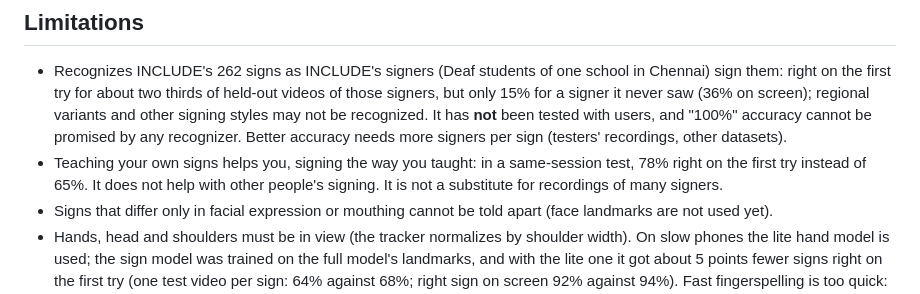
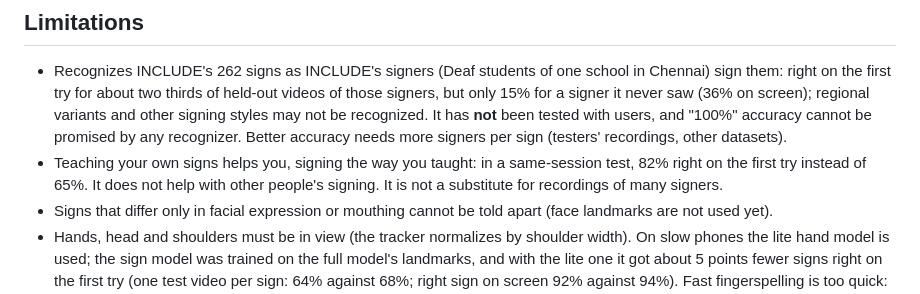
Before and after one commit to pranav291381/signspeak, a Markdown page: README.md, the part around one of its changes. Drawn GitHub-style.

```diff
--- a/README.md
+++ b/README.md
@@ -60,7 +60,7 @@ Tested with synthetic landmark sequences (speed, position, noise, left-handed si
 ## Limitations
 
 - Recognizes INCLUDE's 262 signs as INCLUDE's signers (Deaf students of one school in Chennai) sign them: right on the first try for about two thirds of held-out videos of those signers, but only 15% for a signer it never saw (36% on screen); regional variants and other signing styles may not be recognized. It has **not** been tested with users, and "100%" accuracy cannot be promised by any recognizer. Better accuracy needs more signers per sign (testers' recordings, other datasets).
-- Teaching your own signs helps you, signing the way you taught: in a same-session test, 78% right on the first try instead of 65%. It does not help with other people's signing. It is not a substitute for recordings of many signers.
+- Teaching your own signs helps you, signing the way you taught: in a same-session test, 82% right on the first try instead of 65%. It does not help with other people's signing. It is not a substitute for recordings of many signers.
 - Signs that differ only in facial expression or mouthing cannot be told apart (face landmarks are not used yet).
 - Hands, head and shoulders must be in view (the tracker normalizes by shoulder width). On slow phones the lite hand model is used; the sign model was trained on the full model's landmarks, and with the lite one it got about 5 points fewer signs right on the first try (one test video per sign: 64% against 68%; right sign on screen 92% against 94%). Fast fingerspelling is too quick: spell slowly, about one letter per second.
 - Text → ISL is sign by sign in the order typed, not translation: ISL grammar and word order are not modelled, and facial expressions and mouthing, which carry meaning in ISL, are not shown. It covers only the 262 INCLUDE signs, each as one signer made it (signs can differ between regions), traced from video: now and then a finger may be out of place.
```
Also changed, not shown: other parts of README.md (+1 -1 lines), docs/architecture.md (+1 -0 lines).
